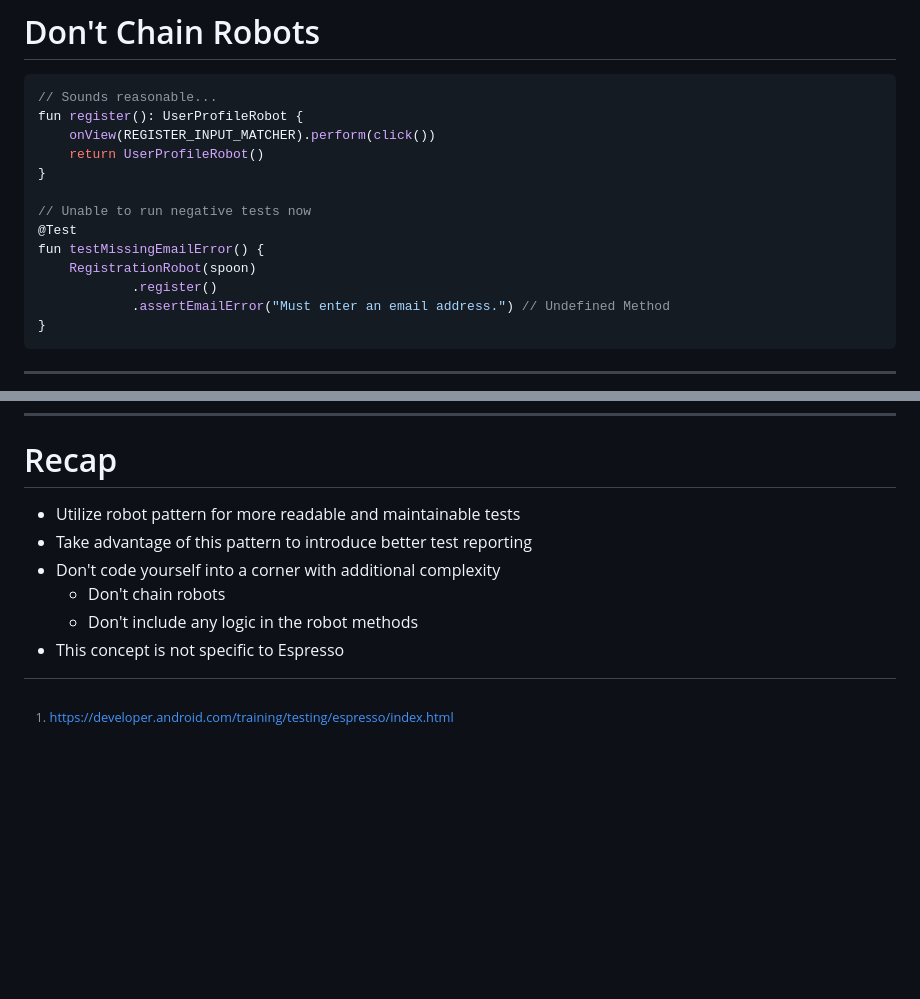
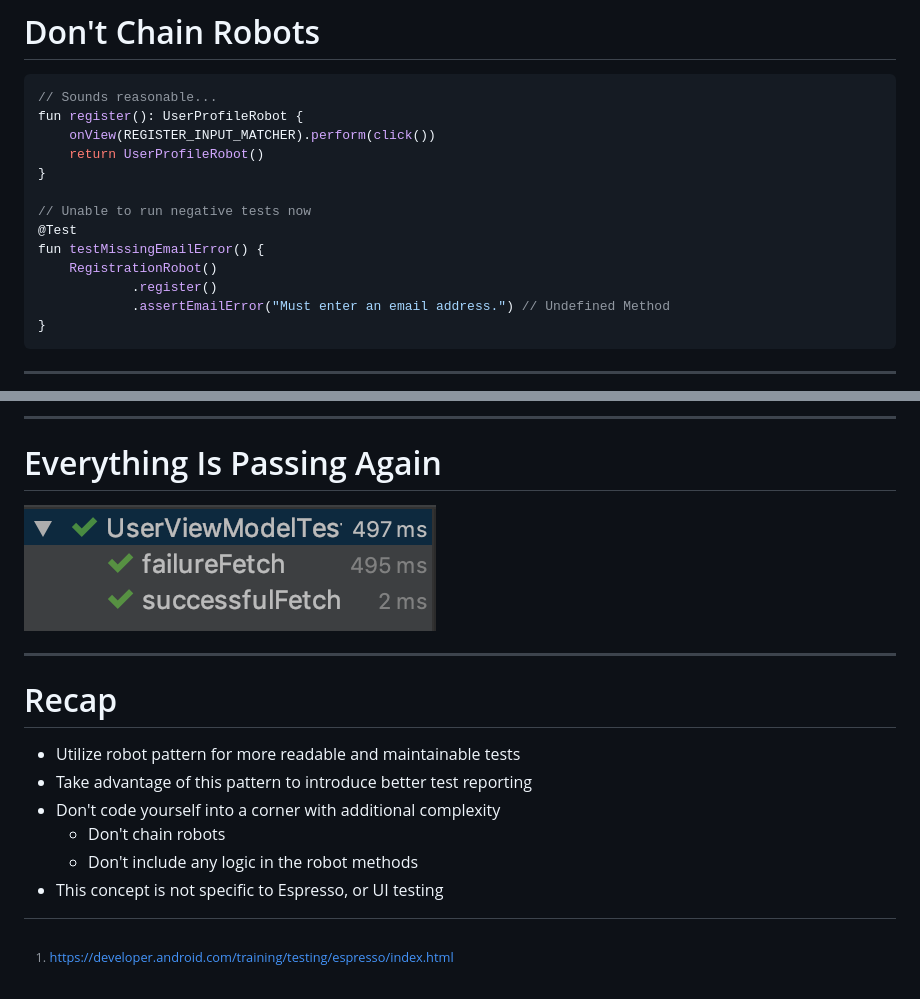
Before and after one commit to AdamMc331/EspressoPatronum, a Markdown page: EspressoPatronumLondon/espresso_patronum_london.md, 2 parts joined by grey strips. Drawn GitHub-style; pictures changed too: EspressoPatronumLondon/images/tests_passing.png (added); blank space fills up the shorter version.

```diff
--- a/EspressoPatronumLondon/espresso_patronum_london.md
+++ b/EspressoPatronumLondon/espresso_patronum_london.md
@@ -401,7 +401,7 @@ fun register(): UserProfileRobot {
 // Unable to run negative tests now
 @Test
 fun testMissingEmailError() {
-    RegistrationRobot(spoon)
+    RegistrationRobot()
             .register()
             .assertEmailError("Must enter an email address.") // Undefined Method
 }
@@ -443,3 +601,11 @@ class UserProfileRobot {
+---
+
+# Everything Is Passing Again
+
+![inline](images/tests_passing.png)
+
+---
+
 # Recap
 
 - Utilize robot pattern for more readable and maintainable tests
@@ -447,4 +613,4 @@ class UserProfileRobot {
 - Don't code yourself into a corner with additional complexity
     - Don't chain robots
     - Don't include any logic in the robot methods
-- This concept is not specific to Espresso
+- This concept is not specific to Espresso, or UI testing
```
Also changed, not shown: other parts of EspressoPatronumLondon/espresso_patronum_london.md (+158 -0 lines), 1 other file.
